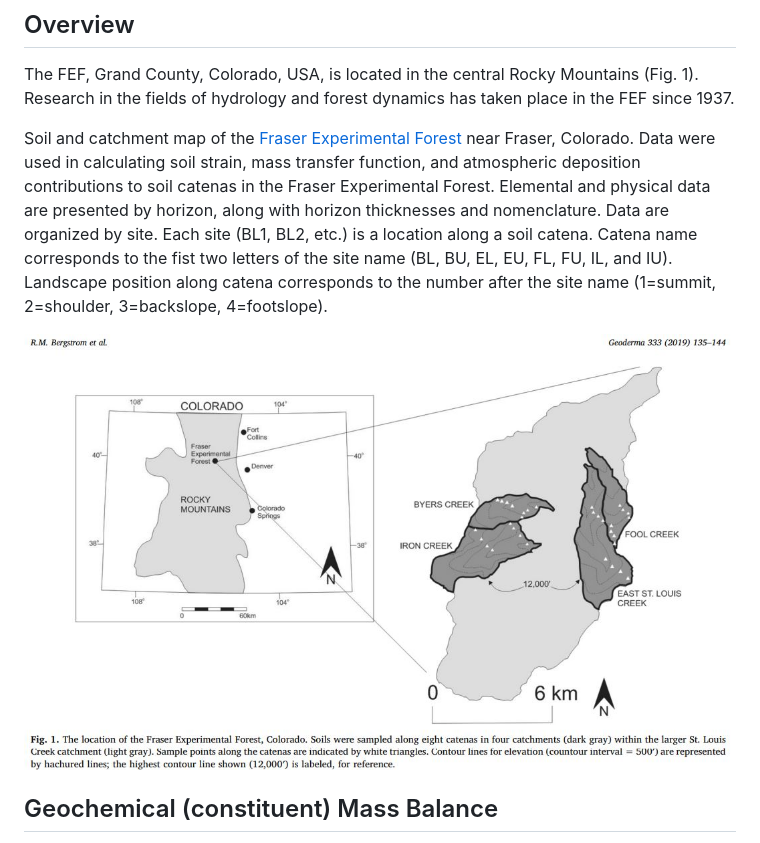
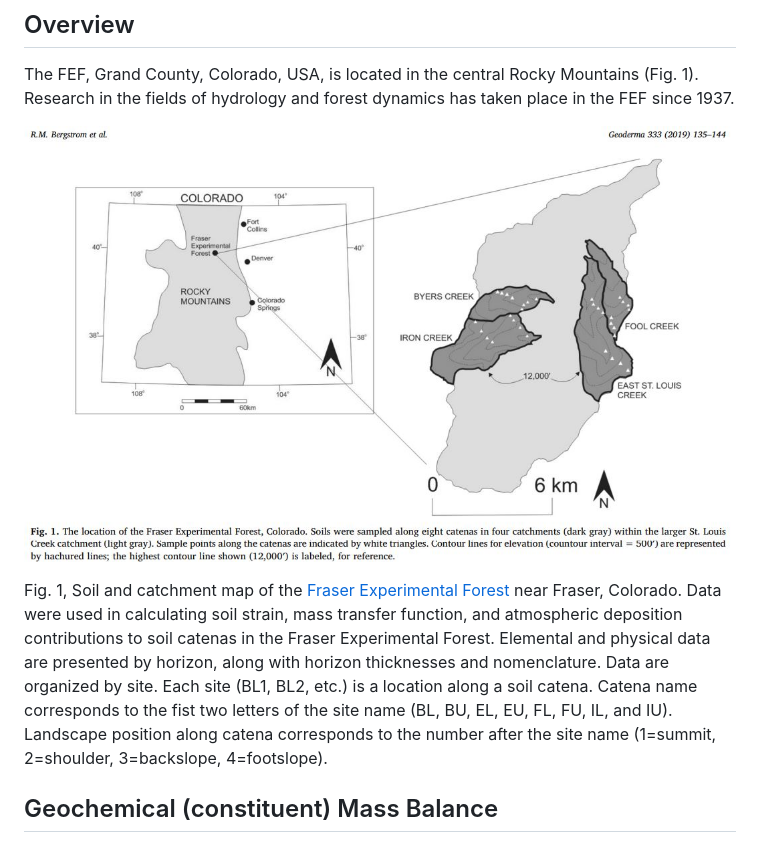
Before and after one commit to swsalley/bergstrom2019, a Markdown page: README.md, the part around the change. Drawn GitHub-style.

```diff
--- a/README.md
+++ b/README.md
@@ -6,9 +6,9 @@ A new SPC-based example dataset called ["bergstrom2019"](https://github.com/ncss
 
 The FEF, Grand County, Colorado, USA, is located in the central Rocky Mountains (Fig. 1). Research in the fields of hydrology and forest dynamics has taken place in the FEF since 1937.
 
-Soil and catchment map of the [Fraser Experimental Forest](https://www.fs.usda.gov/main/fraser/home) near Fraser, Colorado. Data were used in calculating soil strain, mass transfer function, and atmospheric deposition contributions to soil catenas in the Fraser Experimental Forest. Elemental and physical data are presented by horizon, along with horizon thicknesses and nomenclature. Data are organized by site. Each site (BL1, BL2, etc.) is a location along a soil catena. Catena name corresponds to the fist two letters of the site name (BL, BU, EL, EU, FL, FU, IL, and IU). Landscape position along catena corresponds to the number after the site name (1=summit, 2=shoulder, 3=backslope, 4=footslope).
+![Fraser Site Map](https://github.com/swsalley/bergstrom2019/blob/main/map.jpg?raw=true)
 
-![Fraser Site Map](https://github.com/swsalley/bergstrom2019/blob/main/map.jpg?raw=true)
+Fig. 1,  Soil and catchment map of the [Fraser Experimental Forest](https://www.fs.usda.gov/main/fraser/home) near Fraser, Colorado. Data were used in calculating soil strain, mass transfer function, and atmospheric deposition contributions to soil catenas in the Fraser Experimental Forest. Elemental and physical data are presented by horizon, along with horizon thicknesses and nomenclature. Data are organized by site. Each site (BL1, BL2, etc.) is a location along a soil catena. Catena name corresponds to the fist two letters of the site name (BL, BU, EL, EU, FL, FU, IL, and IU). Landscape position along catena corresponds to the number after the site name (1=summit, 2=shoulder, 3=backslope, 4=footslope).
 
 ## Geochemical (constituent) Mass Balance
 
```
